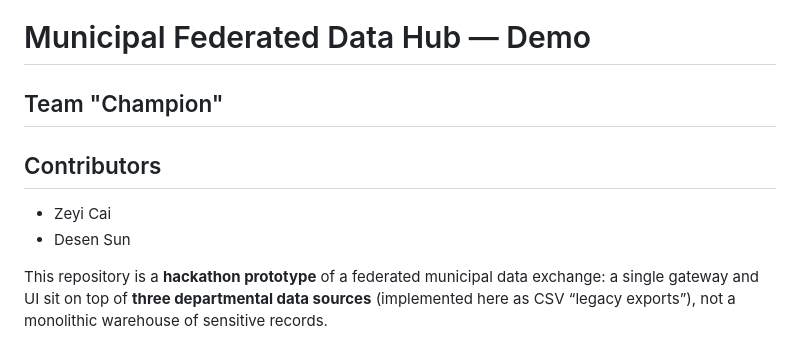
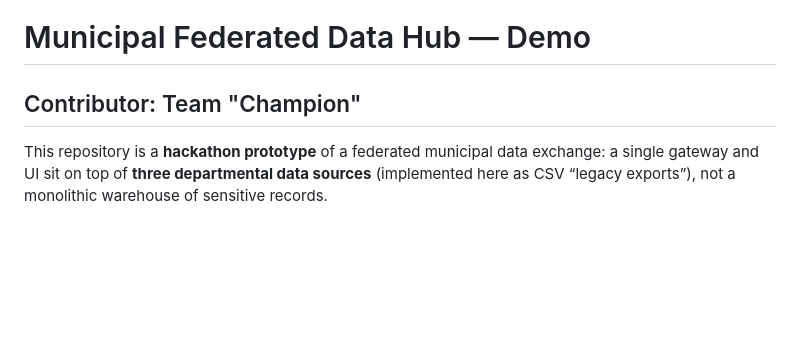
Before and after one commit to clorisczy/FederatedDataHub, a Markdown page: README.md, the part around the change. Drawn GitHub-style; blank space fills up the shorter version.

```diff
--- a/README.md
+++ b/README.md
@@ -1,10 +1,6 @@
 # Municipal Federated Data Hub — Demo
 
-## Team "Champion"
-
-## Contributors
-- Zeyi Cai
-- Desen Sun
+## Contributor: Team "Champion"
 
 This repository is a **hackathon prototype** of a federated municipal data exchange: a single gateway and UI sit on top of **three departmental data sources** (implemented here as CSV “legacy exports”), not a monolithic warehouse of sensitive records.
 
```
